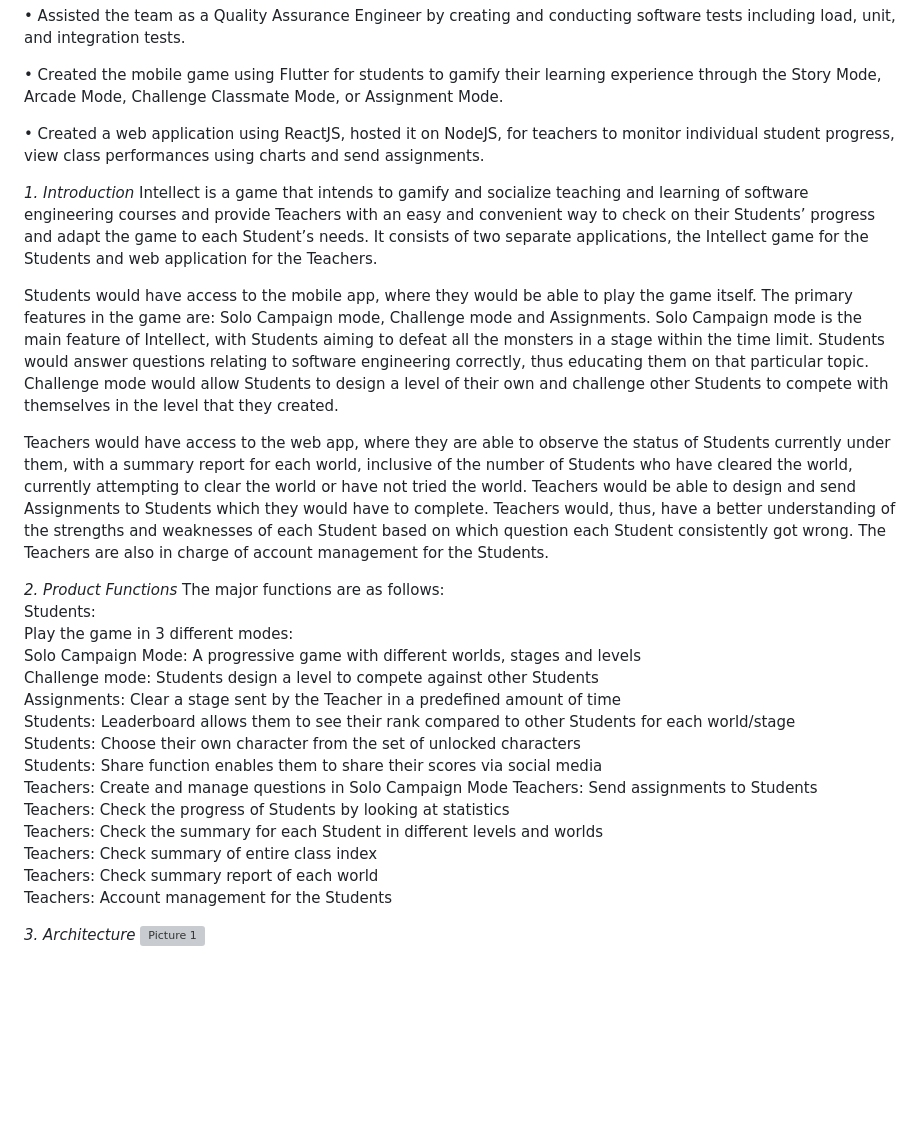
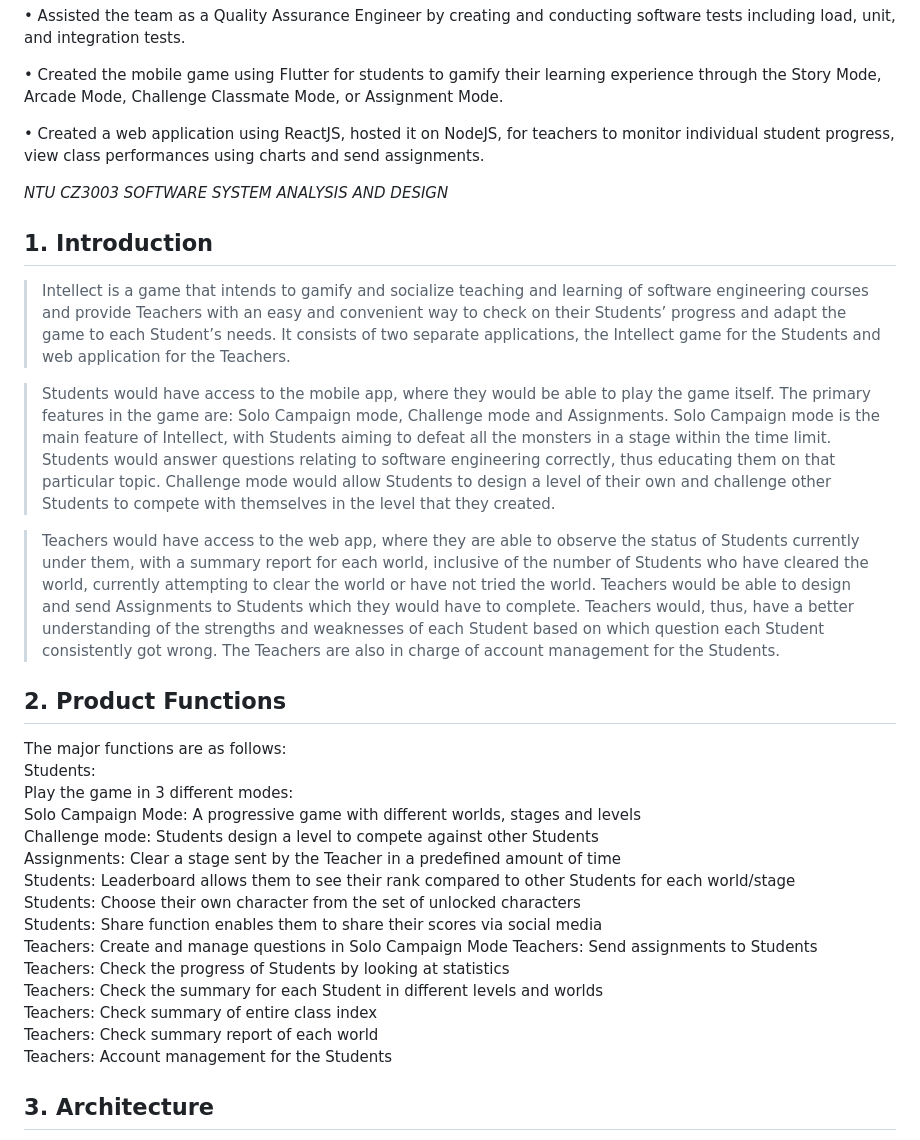
Before and after one commit to suhanagupta08/Intellect-Game, a Markdown page: README.md, the part around the change. GitHub-like rendering; blank space fills up the shorter version; grey boxes are pictures that could not be loaded.

```diff
--- a/README.md
+++ b/README.md
@@ -8,16 +8,18 @@
 
 •	Created a web application using ReactJS, hosted it on NodeJS, for teachers to monitor individual student progress, view class performances using charts and send assignments.
 
+*NTU CZ3003 SOFTWARE SYSTEM ANALYSIS AND DESIGN*
 
+## 1. Introduction
 
-*1. Introduction*
-Intellect is a game that intends to gamify and socialize teaching and learning of software engineering courses and provide Teachers with an easy and convenient way to check on their Students’ progress and adapt the game to each Student’s needs. It consists of two separate applications, the Intellect game for the Students and web application for the Teachers.
+> Intellect is a game that intends to gamify and socialize teaching and learning of software engineering courses and provide Teachers with an easy and convenient way to check on their Students’ progress and adapt the game to each Student’s needs. It consists of two separate applications, the Intellect game for the Students and web application for the Teachers.
 
-Students would have access to the mobile app, where they would be able to play the game itself. The primary features in the game are: Solo Campaign mode, Challenge mode and Assignments. Solo Campaign mode is the main feature of Intellect, with Students aiming to defeat all the monsters in a stage within the time limit. Students would answer questions relating to software engineering correctly, thus educating them on that particular topic. Challenge mode would allow Students to design a level of their own and challenge other Students to compete with themselves in the level that they created.
+> Students would have access to the mobile app, where they would be able to play the game itself. The primary features in the game are: Solo Campaign mode, Challenge mode and Assignments. Solo Campaign mode is the main feature of Intellect, with Students aiming to defeat all the monsters in a stage within the time limit. Students would answer questions relating to software engineering correctly, thus educating them on that particular topic. Challenge mode would allow Students to design a level of their own and challenge other Students to compete with themselves in the level that they created.
 
-Teachers would have access to the web app, where they are able to observe the status of Students currently under them, with a summary report for each world, inclusive of the number of Students who have cleared the world, currently attempting to clear the world or have not tried the world. Teachers would be able to design and send Assignments to Students which they would have to complete. Teachers would, thus, have a better understanding of the strengths and weaknesses of each Student based on which question each Student consistently got wrong. The Teachers are also in charge of account management for the Students.
+> Teachers would have access to the web app, where they are able to observe the status of Students currently under them, with a summary report for each world, inclusive of the number of Students who have cleared the world, currently attempting to clear the world or have not tried the world. Teachers would be able to design and send Assignments to Students which they would have to complete. Teachers would, thus, have a better understanding of the strengths and weaknesses of each Student based on which question each Student consistently got wrong. The Teachers are also in charge of account management for the Students.
 
-*2. Product Functions*
+## 2. Product Functions
+
 The major functions are as follows:
 Students:
 Play the game in 3 different modes:
@@ -34,5 +36,6 @@ Teachers: Check summary of entire class index
 Teachers: Check summary report of each world
 Teachers: Account management for the Students
 
-*3. Architecture*
+## 3. Architecture
+
 ![Picture 1](https://user-images.githubusercontent.com/56465845/118632030-a0135900-b802-11eb-9dd9-6b6bf64f8a2d.png)
```
